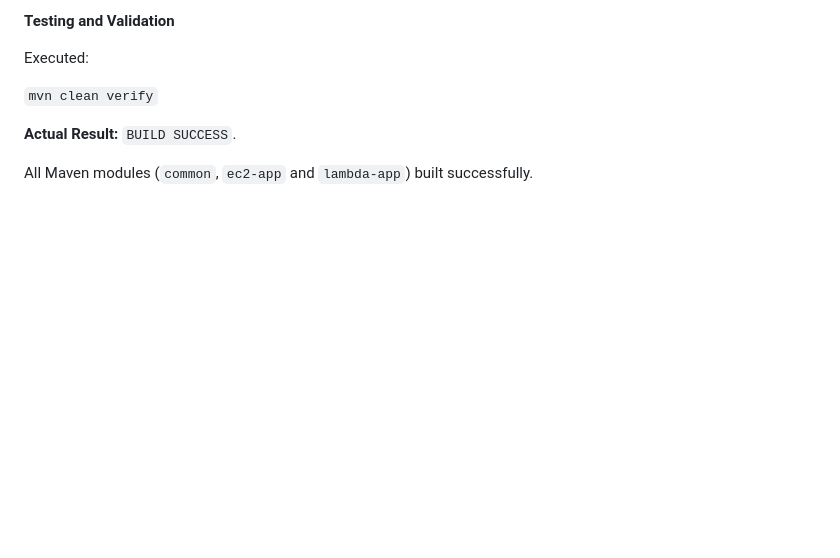
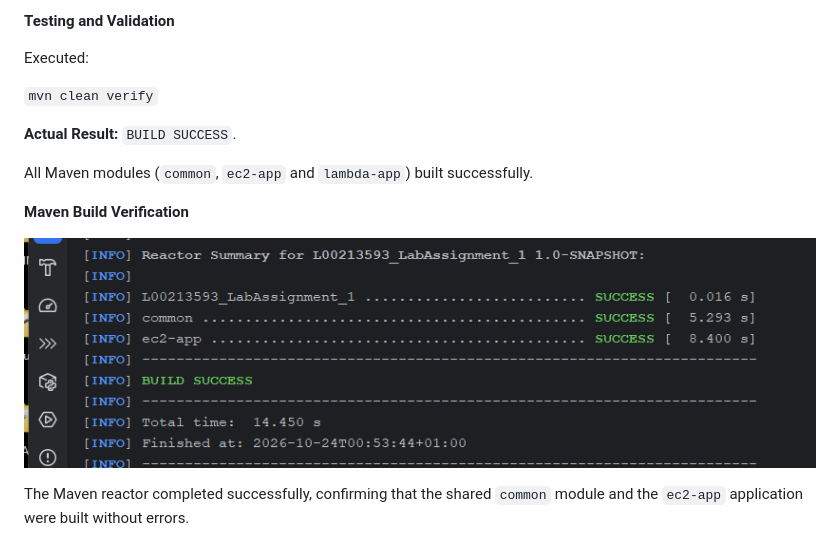
Before and after one commit to maxvanny2010/L00213593_LabAssignment_1, a Markdown page: docs/DEVELOPMENT_17-28.md, the part around the change. Rendered like a GitHub page; pictures changed too: docs/screenshots/maven-build-success.png (added); blank space fills up the shorter version.

```diff
--- a/docs/DEVELOPMENT_17-28.md
+++ b/docs/DEVELOPMENT_17-28.md
@@ -1311,3 +1311,10 @@ Executed:
 **Actual Result:** `BUILD SUCCESS`.
 
 All Maven modules (`common`, `ec2-app` and `lambda-app`) built successfully.
+
+**Maven Build Verification**
+
+![Successful Maven build of the Java application](screenshots/maven-build-success.png)
+
+The Maven reactor completed successfully, confirming that the shared `common` module and the `ec2-app` application were
+built without errors.
```
Also changed, not shown: README.md (+16 -0 lines), docs/DESIGN_AND_TESTING.md (+12 -0 lines), docs/screenshots/api-dynamodb-integration.png (added), docs/screenshots/cloudformation-deployment-success.png (added), docs/screenshots/message-board.png (added), 1 other file.
